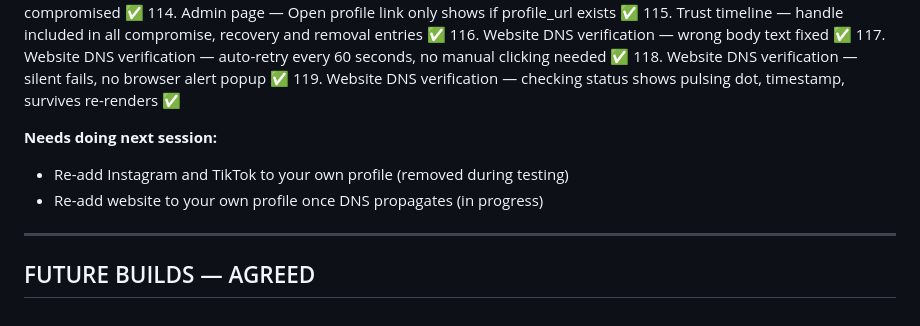
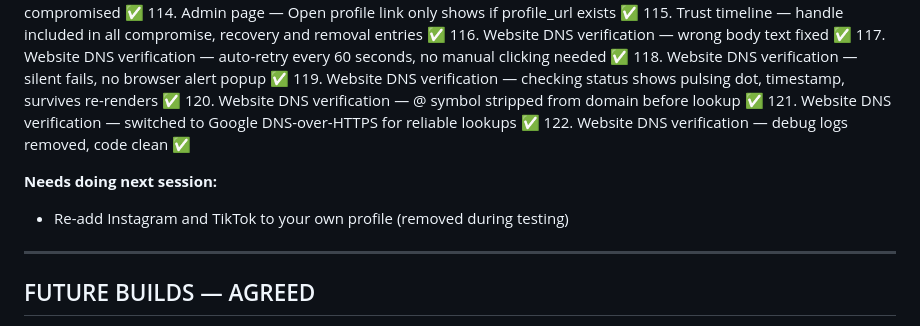
Before and after one commit to saddlej/REAL-landing-page, a Markdown page: START-HERE_20.md, the part around the change. GitHub-like rendering.

Commit message:
Update START-HERE_20.md — steps 120-122 complete, website re-add removed from needs doing
Co-Authored-By: Claude Sonnet 4.6 <noreply@anthropic.com>

```diff
--- a/START-HERE_20.md
+++ b/START-HERE_20.md
@@ -331,10 +331,12 @@ Steps 1–96 from version 19 remain complete ✅
 117. Website DNS verification — auto-retry every 60 seconds, no manual clicking needed ✅
 118. Website DNS verification — silent fails, no browser alert popup ✅
 119. Website DNS verification — checking status shows pulsing dot, timestamp, survives re-renders ✅
+120. Website DNS verification — @ symbol stripped from domain before lookup ✅
+121. Website DNS verification — switched to Google DNS-over-HTTPS for reliable lookups ✅
+122. Website DNS verification — debug logs removed, code clean ✅
 
 **Needs doing next session:**
 * Re-add Instagram and TikTok to your own profile (removed during testing)
-* Re-add website to your own profile once DNS propagates (in progress)
 
 ---
 
```
